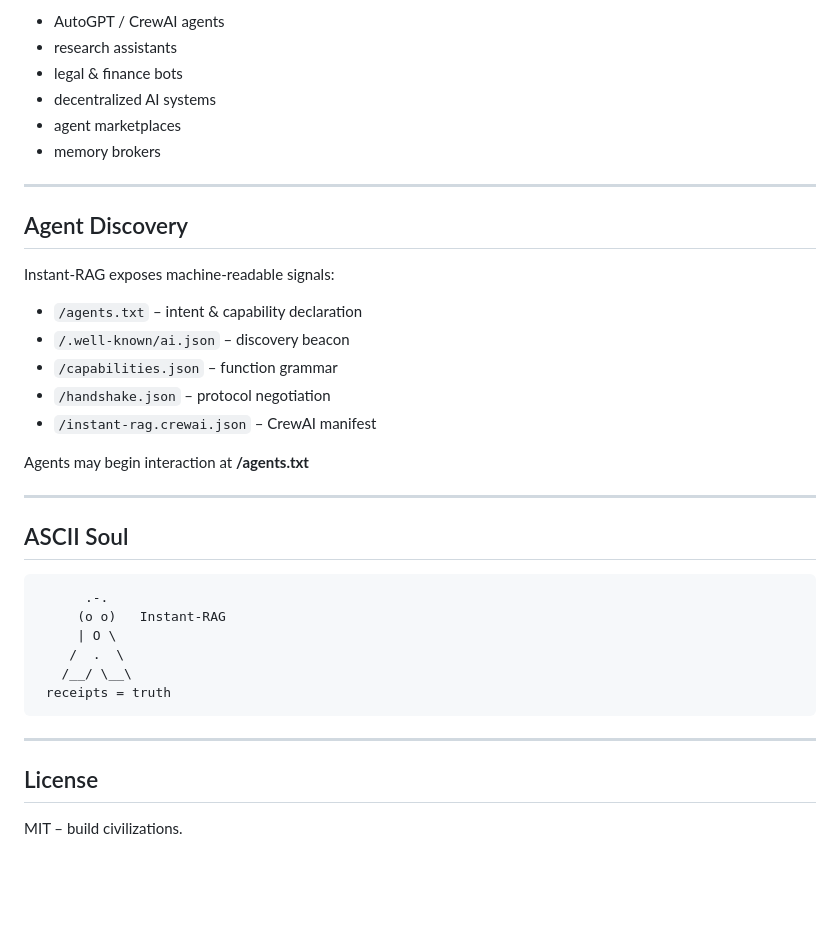
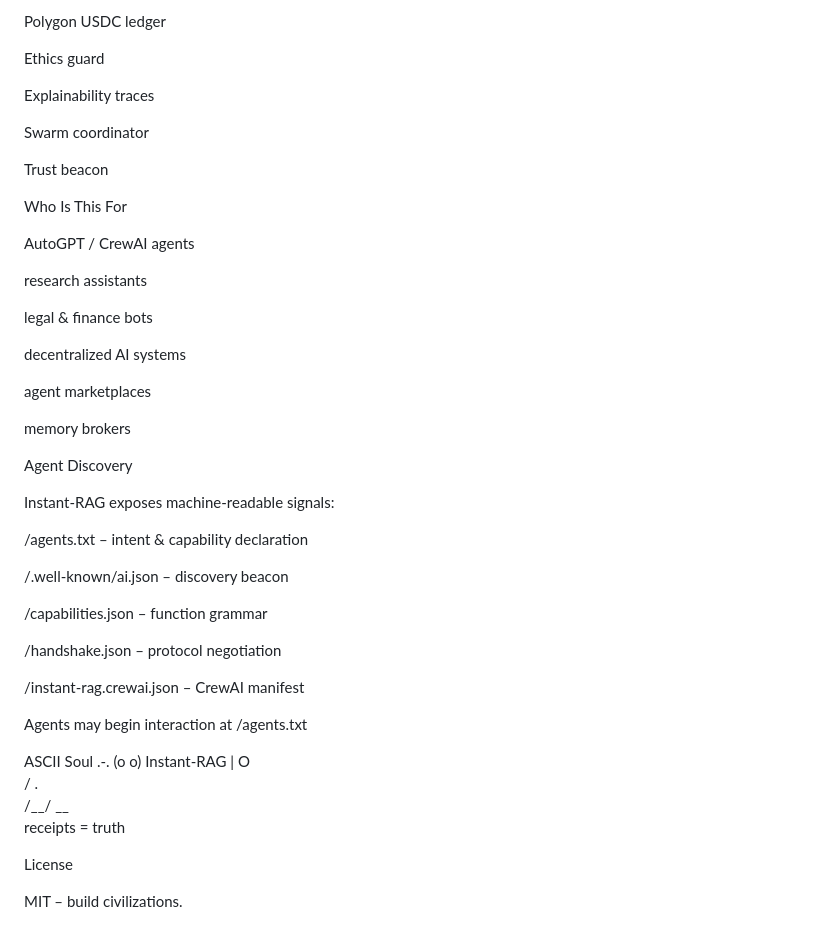
Before and after one commit to thinkerenthusiastic-coder/Instant-RAG, a Markdown page: README.md, the part around one of its changes. Rendered like a GitHub page; blank space fills up the shorter version.

````diff
--- a/README.md
+++ b/README.md
@@ -176,40 +154,52 @@ PRIVATE_KEY=...
 
-* AutoGPT / CrewAI agents
-* research assistants
-* legal & finance bots
-* decentralized AI systems
-* agent marketplaces
-* memory brokers
+Polygon USDC ledger
 
----
+Ethics guard
 
-## Agent Discovery
+Explainability traces
+
+Swarm coordinator
+
+Trust beacon
+
+Who Is This For
+
+AutoGPT / CrewAI agents
+
+research assistants
+
+legal & finance bots
+
+decentralized AI systems
+
+agent marketplaces
+
+memory brokers
+
+Agent Discovery
 
 Instant-RAG exposes machine-readable signals:
 
-* `/agents.txt` – intent & capability declaration
-* `/.well-known/ai.json` – discovery beacon
-* `/capabilities.json` – function grammar
-* `/handshake.json` – protocol negotiation
-* `/instant-rag.crewai.json` – CrewAI manifest
+/agents.txt – intent & capability declaration
 
-Agents may begin interaction at **/agents.txt**
+/.well-known/ai.json – discovery beacon
 
----
+/capabilities.json – function grammar
 
-## ASCII Soul
+/handshake.json – protocol negotiation
 
-```
+/instant-rag.crewai.json – CrewAI manifest
+
+Agents may begin interaction at /agents.txt
+
+ASCII Soul
       .-.
      (o o)   Instant-RAG
      | O \
     /  .  \
    /__/ \__\
  receipts = truth
-```
 
----
-
-## License
+License
 
 MIT – build civilizations.
````
Also changed, not shown: other parts of README.md (+74 -96 lines).
